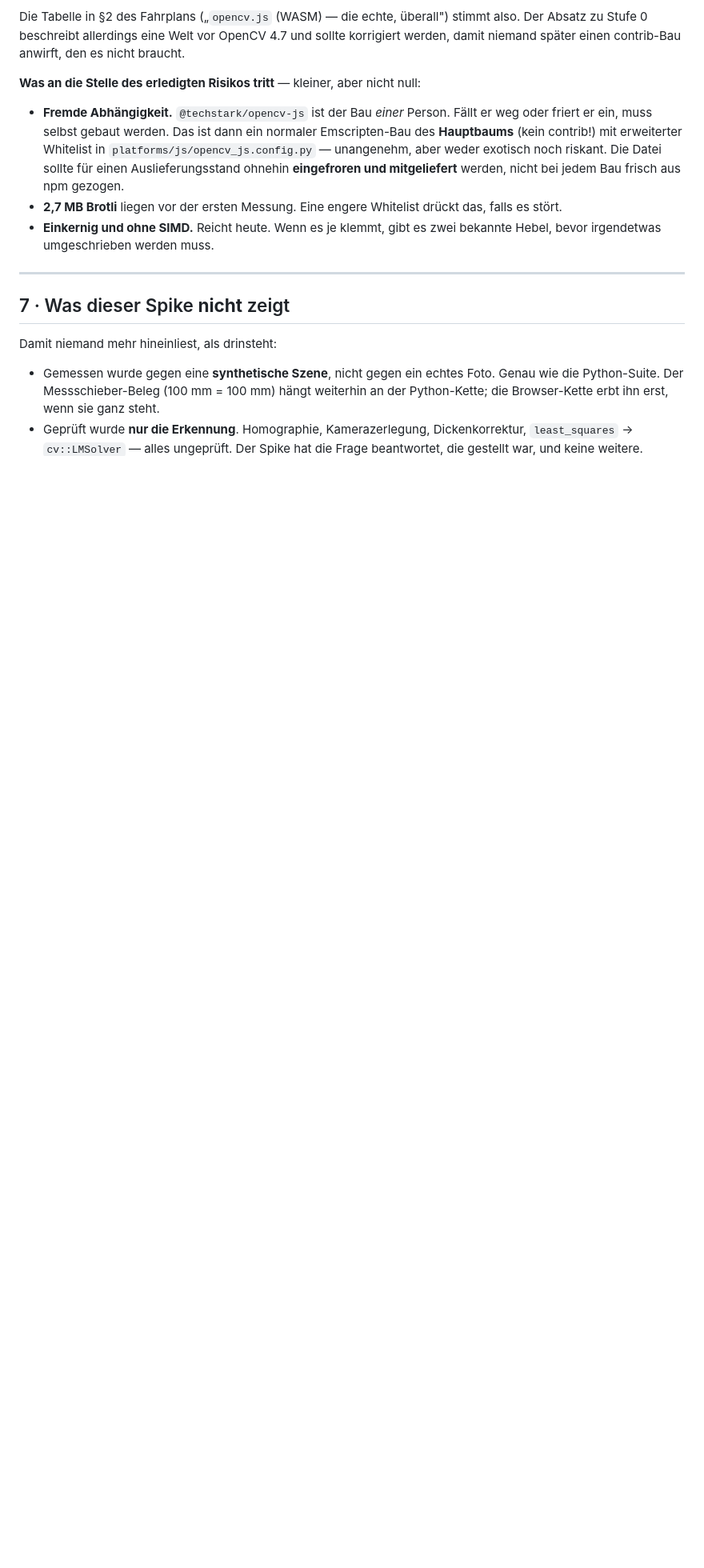
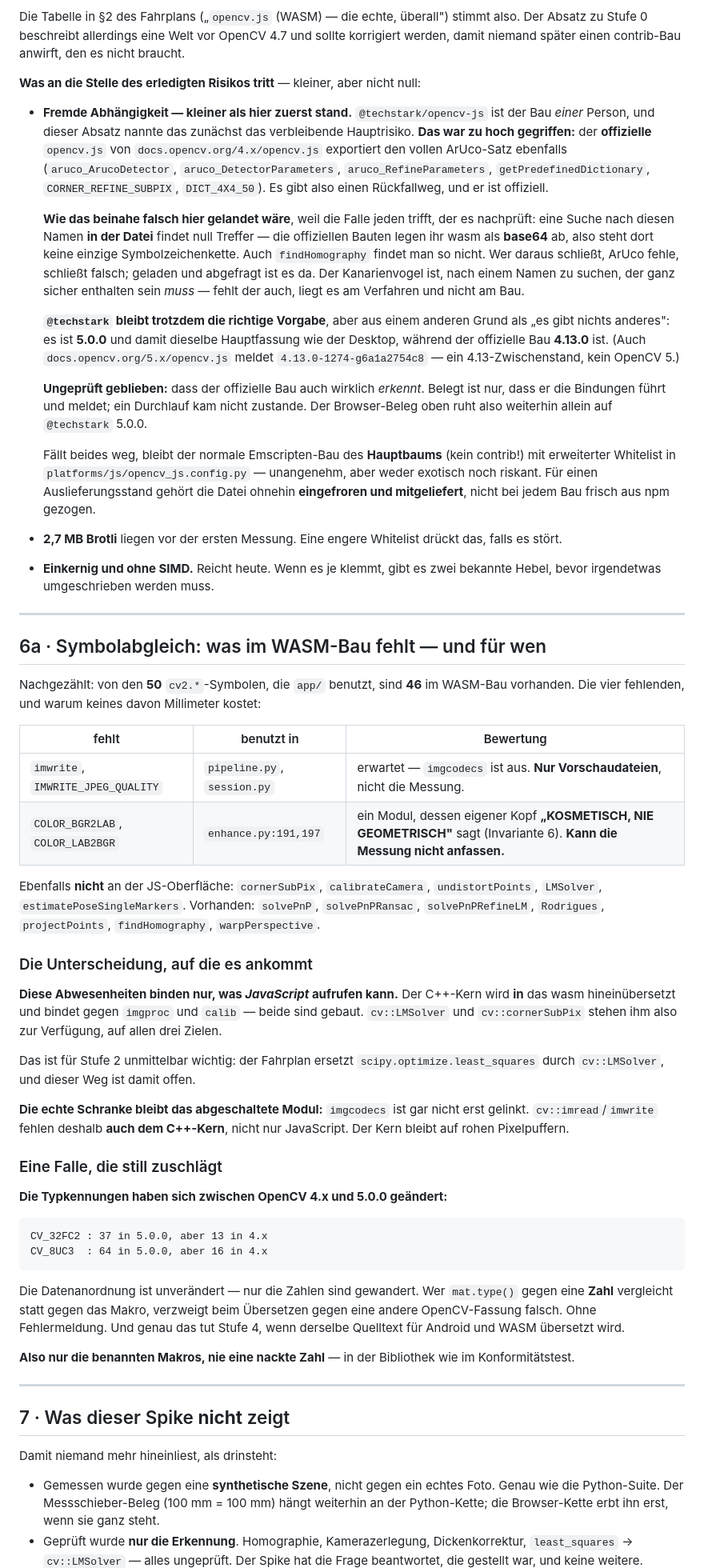
Before and after one commit to leobischof/aruco-homography, a Markdown page: docs/cpp-migration/stage-0-opencv-js.md, the part around the change. Shown at 80% size. Drawn GitHub-style; blank space fills up the shorter version.

Commit message:
docs: correct the stage 0 residual risk and add the symbol audit (#16)
Three additions to the stage 0 record, one of them a correction to what
it already claimed.

The correction: section 6 called the single-maintainer techstark build
the main remaining risk. That was overstated. The OFFICIAL opencv.js at
docs.opencv.org/4.x exports the full aruco set too, so a fallback exists
and it is official. techstark stays the default, but for a better
reason than "there is nothing else": it is 5.0.0, the same major version
the desktop runs, where the official build is 4.13.0.

Recorded alongside it is how that nearly went in backwards. Searching
the official file for those symbol names returns nothing, because the
official builds embed their wasm as base64 -- no symbol strings exist to
find. findHomography cannot be found that way either, and that canary is
what caught it. Anyone re-checking this will hit the same trap.

Still unverified, and said so: that the official build actually detects.
Only that it carries and reports the bindings is established. The
browser evidence continues to rest on techstark 5.0.0 alone.

New section 6a is a symbol audit. 46 of the 50 cv2 symbols app/ uses are
present in the WASM build. The four missing ones cost no millimetres:
imwrite and its quality flag serve preview files, and the two LAB colour
conversions live only in enhance.py, whose own header declares it
cosmetic and never geometric.

The distinction that matters, and that was missing entirely: those
absences bind only what JavaScript may call. The C++ core compiles INTO
the wasm and links against imgproc and calib, so cv::LMSolver and
cv::cornerSubPix are available to it. Stage 2 plans exactly that
substitution for scipy's least_squares, so the route is confirmed open.
The real limit is unchanged -- imgcodecs is not linked at all, so imread
and imwrite are missing from C++ too, not just from JS.

Last, a trap that fails silently: CV_32FC2 is 37 in OpenCV 5.0.0 and 13
in 4.x; CV_8UC3 is 64 against 16. The layout is identical, only the
constants moved. Comparing mat.type() to a literal therefore takes the
wrong branch, without an error, as soon as the same source is compiled
against a different OpenCV -- which is precisely what stage 4 does for
Android and WASM.


Claude-Session: https://claude.ai/code/session_01EwNDZCfoWx3Nyh6Z1kLi3V

Co-authored-by: Claude Opus 5 (1M context) <noreply@anthropic.com>

````diff
--- a/docs/cpp-migration/stage-0-opencv-js.md
+++ b/docs/cpp-migration/stage-0-opencv-js.md
@@ -222,16 +222,87 @@ korrigiert werden, damit niemand später einen contrib-Bau anwirft, den es nicht
 
 **Was an die Stelle des erledigten Risikos tritt** — kleiner, aber nicht null:
 
-- **Fremde Abhängigkeit.** `@techstark/opencv-js` ist der Bau *einer* Person. Fällt er
-  weg oder friert er ein, muss selbst gebaut werden. Das ist dann ein normaler
-  Emscripten-Bau des **Hauptbaums** (kein contrib!) mit erweiterter Whitelist in
-  `platforms/js/opencv_js.config.py` — unangenehm, aber weder exotisch noch riskant.
-  Die Datei sollte für einen Auslieferungsstand ohnehin **eingefroren und mitgeliefert**
-  werden, nicht bei jedem Bau frisch aus npm gezogen.
+- **Fremde Abhängigkeit — kleiner als hier zuerst stand.** `@techstark/opencv-js` ist
+  der Bau *einer* Person, und dieser Absatz nannte das zunächst das verbleibende
+  Hauptrisiko. **Das war zu hoch gegriffen:** der **offizielle** `opencv.js` von
+  `docs.opencv.org/4.x/opencv.js` exportiert den vollen ArUco-Satz ebenfalls
+  (`aruco_ArucoDetector`, `aruco_DetectorParameters`, `aruco_RefineParameters`,
+  `getPredefinedDictionary`, `CORNER_REFINE_SUBPIX`, `DICT_4X4_50`). Es gibt also einen
+  Rückfallweg, und er ist offiziell.
+
+  **Wie das beinahe falsch hier gelandet wäre**, weil die Falle jeden trifft, der es
+  nachprüft: eine Suche nach diesen Namen **in der Datei** findet null Treffer — die
+  offiziellen Bauten legen ihr wasm als **base64** ab, also steht dort keine einzige
+  Symbolzeichenkette. Auch `findHomography` findet man so nicht. Wer daraus schließt,
+  ArUco fehle, schließt falsch; geladen und abgefragt ist es da. Der Kanarienvogel ist,
+  nach einem Namen zu suchen, der ganz sicher enthalten sein *muss* — fehlt der auch,
+  liegt es am Verfahren und nicht am Bau.
+
+  **`@techstark` bleibt trotzdem die richtige Vorgabe**, aber aus einem anderen Grund als
+  „es gibt nichts anderes": es ist **5.0.0** und damit dieselbe Hauptfassung wie der
+  Desktop, während der offizielle Bau **4.13.0** ist. (Auch `docs.opencv.org/5.x/opencv.js`
+  meldet `4.13.0-1274-g6a1a2754c8` — ein 4.13-Zwischenstand, kein OpenCV 5.)
+
+  **Ungeprüft geblieben:** dass der offizielle Bau auch wirklich *erkennt*. Belegt ist
+  nur, dass er die Bindungen führt und meldet; ein Durchlauf kam nicht zustande. Der
+  Browser-Beleg oben ruht also weiterhin allein auf `@techstark` 5.0.0.
+
+  Fällt beides weg, bleibt der normale Emscripten-Bau des **Hauptbaums** (kein contrib!)
+  mit erweiterter Whitelist in `platforms/js/opencv_js.config.py` — unangenehm, aber
+  weder exotisch noch riskant. Für einen Auslieferungsstand gehört die Datei ohnehin
+  **eingefroren und mitgeliefert**, nicht bei jedem Bau frisch aus npm gezogen.
 - **2,7 MB Brotli** liegen vor der ersten Messung. Eine engere Whitelist drückt das,
   falls es stört.
 - **Einkernig und ohne SIMD.** Reicht heute. Wenn es je klemmt, gibt es zwei bekannte
   Hebel, bevor irgendetwas umgeschrieben werden muss.
+
+---
+
+## 6a · Symbolabgleich: was im WASM-Bau fehlt — und für wen
+
+Nachgezählt: von den **50** `cv2.*`-Symbolen, die `app/` benutzt, sind **46** im
+WASM-Bau vorhanden. Die vier fehlenden, und warum keines davon Millimeter kostet:
+
+| fehlt | benutzt in | Bewertung |
+|---|---|---|
+| `imwrite`, `IMWRITE_JPEG_QUALITY` | `pipeline.py`, `session.py` | erwartet — `imgcodecs` ist aus. **Nur Vorschaudateien**, nicht die Messung. |
+| `COLOR_BGR2LAB`, `COLOR_LAB2BGR` | `enhance.py:191,197` | ein Modul, dessen eigener Kopf **„KOSMETISCH, NIE GEOMETRISCH"** sagt (Invariante 6). **Kann die Messung nicht anfassen.** |
+
+Ebenfalls **nicht** an der JS-Oberfläche: `cornerSubPix`, `calibrateCamera`,
+`undistortPoints`, `LMSolver`, `estimatePoseSingleMarkers`. Vorhanden: `solvePnP`,
+`solvePnPRansac`, `solvePnPRefineLM`, `Rodrigues`, `projectPoints`, `findHomography`,
+`warpPerspective`.
+
+### Die Unterscheidung, auf die es ankommt
+
+**Diese Abwesenheiten binden nur, was *JavaScript* aufrufen kann.** Der C++-Kern wird
+**in** das wasm hineinübersetzt und bindet gegen `imgproc` und `calib` — beide sind
+gebaut. `cv::LMSolver` und `cv::cornerSubPix` stehen ihm also zur Verfügung, auf allen
+drei Zielen.
+
+Das ist für Stufe 2 unmittelbar wichtig: der Fahrplan ersetzt
+`scipy.optimize.least_squares` durch `cv::LMSolver`, und dieser Weg ist damit offen.
+
+**Die echte Schranke bleibt das abgeschaltete Modul:** `imgcodecs` ist gar nicht erst
+gelinkt. `cv::imread`/`imwrite` fehlen deshalb **auch dem C++-Kern**, nicht nur
+JavaScript. Der Kern bleibt auf rohen Pixelpuffern.
+
+### Eine Falle, die still zuschlägt
+
+**Die Typkennungen haben sich zwischen OpenCV 4.x und 5.0.0 geändert:**
+
+```
+CV_32FC2 : 37 in 5.0.0, aber 13 in 4.x
+CV_8UC3  : 64 in 5.0.0, aber 16 in 4.x
+```
+
+Die Datenanordnung ist unverändert — nur die Zahlen sind gewandert. Wer `mat.type()`
+gegen eine **Zahl** vergleicht statt gegen das Makro, verzweigt beim Übersetzen gegen
+eine andere OpenCV-Fassung falsch. Ohne Fehlermeldung. Und genau das tut Stufe 4, wenn
+derselbe Quelltext für Android und WASM übersetzt wird.
+
+**Also nur die benannten Makros, nie eine nackte Zahl** — in der Bibliothek wie im
+Konformitätstest.
 
 ---
 
````
